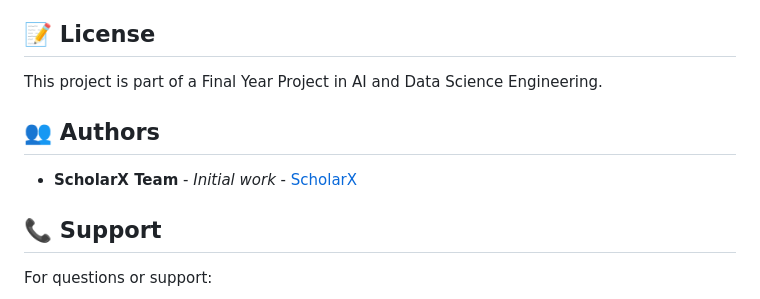
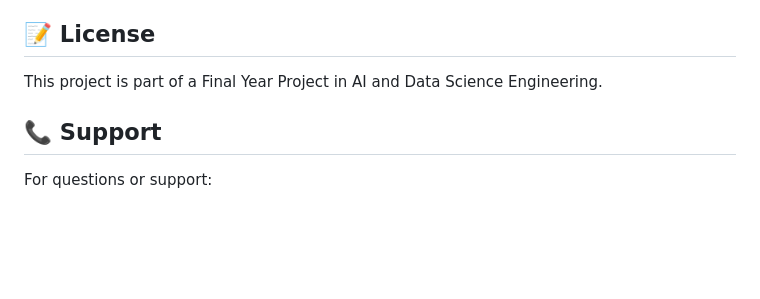
Before and after one commit to TamannaAhmad/SCHOLARX, a Markdown page: README.md, the part around the change. GitHub-like rendering; blank space fills up the shorter version.

```diff
--- a/README.md
+++ b/README.md
@@ -134,11 +134,6 @@ print(f"Generated {len(teams)} teams")
 
 This project is part of a Final Year Project in AI and Data Science Engineering.
 
-## 👥 Authors
-
-- **ScholarX Team** - *Initial work* - [ScholarX](https://github.com/scholarx)
-
-
 ## 📞 Support
 
 For questions or support:
```
